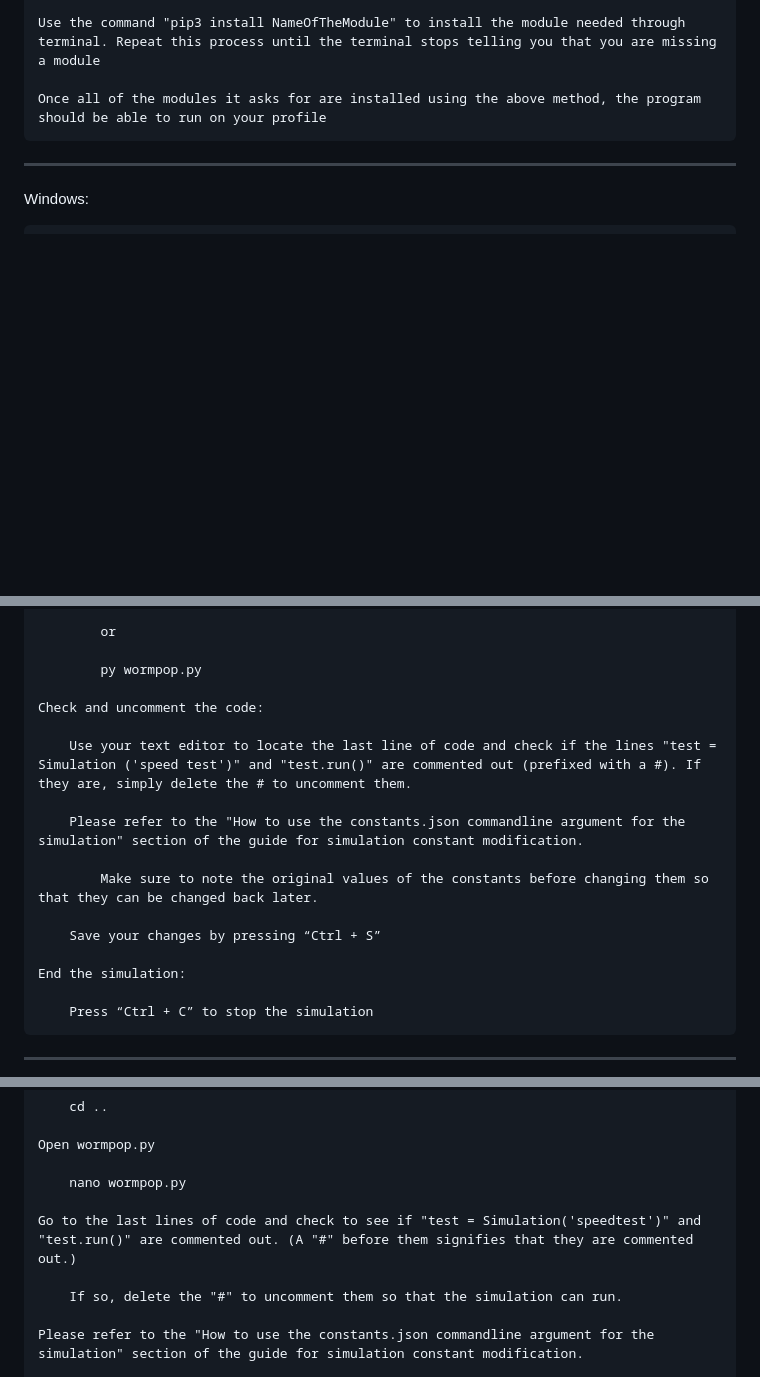
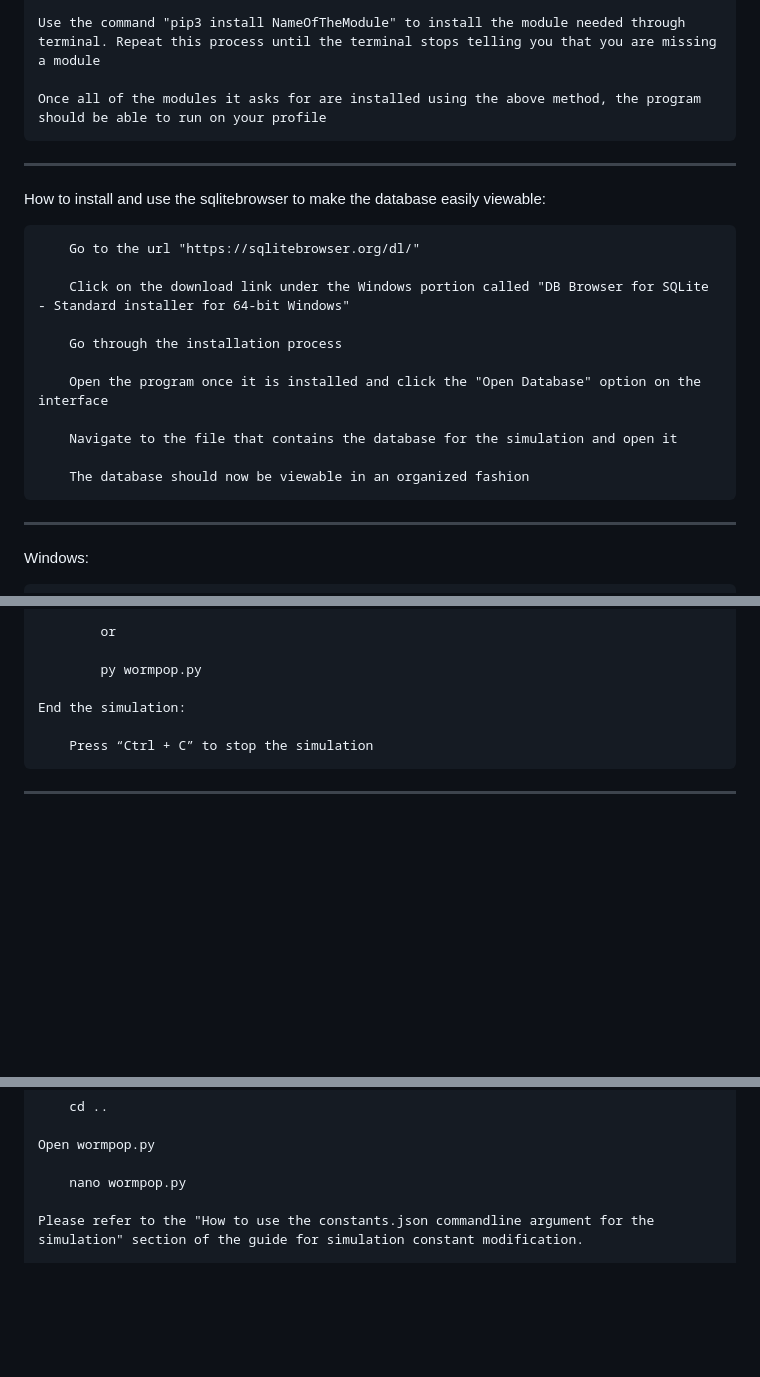
Before and after one commit to BnetButter/wormpop, a Markdown page: sim_startup_guide.md, 3 parts joined by grey strips. Drawn GitHub-style; blank space fills up the shorter version.

Commit message:
Startup Guide updated with the removal of some outdated information and the inclusion of how to download and use the SQLiteBrowser for simulation database viewing

```diff
--- a/sim_startup_guide.md
+++ b/sim_startup_guide.md
@@ -13,6 +13,21 @@ First Time Program and Python Setup on Windows:
     Use the command "pip3 install NameOfTheModule" to install the module needed through terminal. Repeat this process until the terminal stops telling you that you are missing a module
 
     Once all of the modules it asks for are installed using the above method, the program should be able to run on your profile
+
+-------------------------------------------------------------------------------------------------------
+How to install and use the sqlitebrowser to make the database easily viewable:
+
+        Go to the url "https://sqlitebrowser.org/dl/"
+
+        Click on the download link under the Windows portion called "DB Browser for SQLite - Standard installer for 64-bit Windows"
+
+        Go through the installation process
+
+        Open the program once it is installed and click the "Open Database" option on the interface
+
+        Navigate to the file that contains the database for the simulation and open it
+
+        The database should now be viewable in an organized fashion
 
 -------------------------------------------------------------------------------------------------------
 Windows:
@@ -55,16 +70,6 @@ Windows:
 
             py wormpop.py
 
-    Check and uncomment the code:
-
-        Use your text editor to locate the last line of code and check if the lines "test = Simulation ('speed test')" and "test.run()" are commented out (prefixed with a #). If they are, simply delete the # to uncomment them.
-
-        Please refer to the "How to use the constants.json commandline argument for the simulation" section of the guide for simulation constant modification.
-
-            Make sure to note the original values of the constants before changing them so that they can be changed back later.
-
-        Save your changes by pressing “Ctrl + S”
-
     End the simulation:
 
         Press “Ctrl + C” to stop the simulation
@@ -95,10 +100,6 @@ Linux:
     Open wormpop.py
 
         nano wormpop.py
-
-    Go to the last lines of code and check to see if "test = Simulation('speedtest')" and "test.run()" are commented out. (A "#" before them signifies that they are commented out.)
-
-        If so, delete the "#" to uncomment them so that the simulation can run.
 
     Please refer to the "How to use the constants.json commandline argument for the simulation" section of the guide for simulation constant modification.
 
```
Also changed, not shown: other parts of sim_startup_guide.md (+1 -1 lines).
